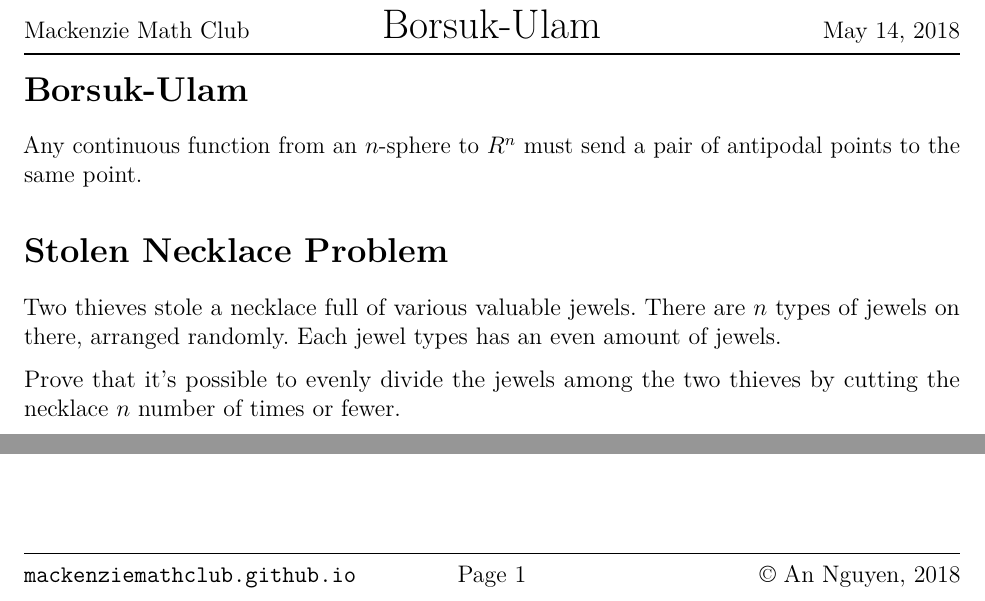
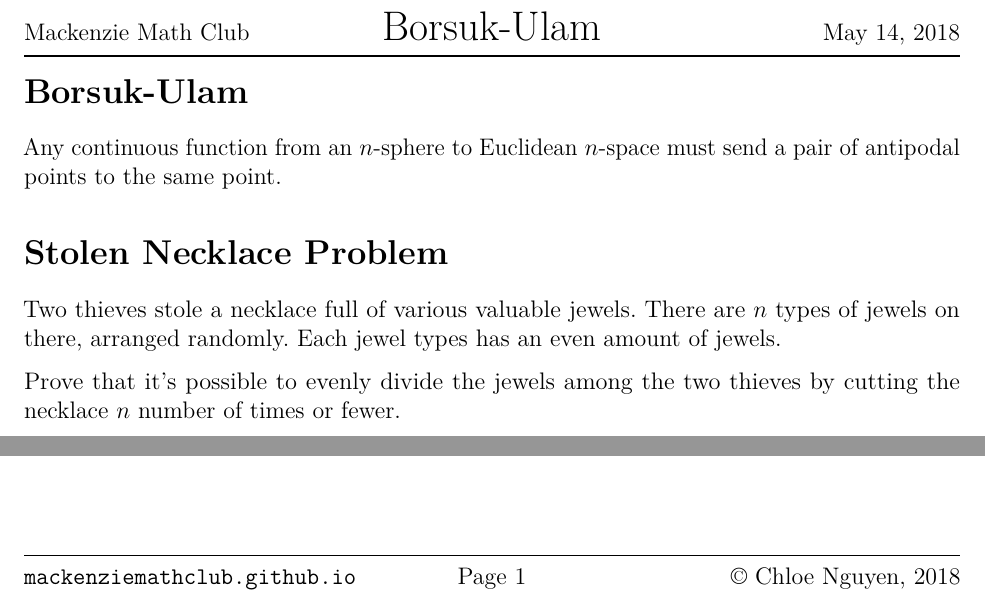
Before and after one commit to MackenzieMathClub/Lessons, a LaTeX document (Borsuk-Ulam/Borsuk-UlamWorksheet.tex): two parts of the page, joined at a grey line, cut so that both start at the same text. Compiled offline with pdfLaTeX.

Commit message:
Fixed definition

```diff
--- a/Borsuk-Ulam/Borsuk-UlamWorksheet.tex
+++ b/Borsuk-Ulam/Borsuk-UlamWorksheet.tex
@@ -4,11 +4,11 @@
 \author{Mackenzie Math Club}
 \date{May 14, 2018}
 
-\rfoot{\begin{minipage}[t]{0.35\textwidth}\raggedleft\copyright{} An Nguyen, 2018\end{minipage}}
+\rfoot{\begin{minipage}[t]{0.35\textwidth}\raggedleft\copyright{} Chloe Nguyen, 2018\end{minipage}}
 
 \begin{document}
 	\section*{Borsuk-Ulam}
-		Any continuous function from an $n$-sphere to $R^n$ must send a pair of antipodal points to the same point.
+		Any continuous function from an $n$-sphere to Euclidean $n$-space must send a pair of antipodal points to the same point.
 	\section*{Stolen Necklace Problem}
 		Two thieves stole a necklace full of various valuable jewels.
 		There are $n$ types of jewels on there, arranged randomly.
```
